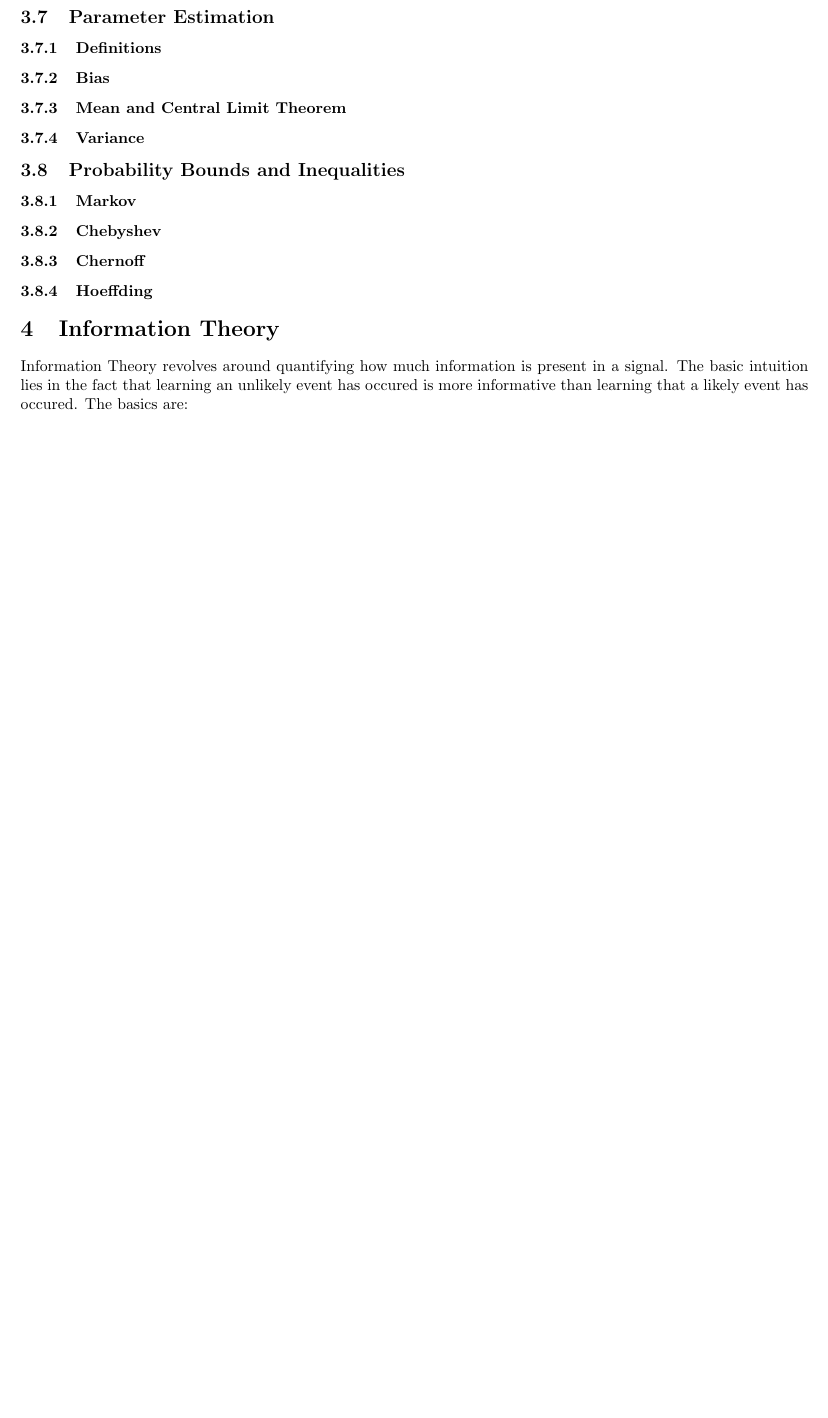
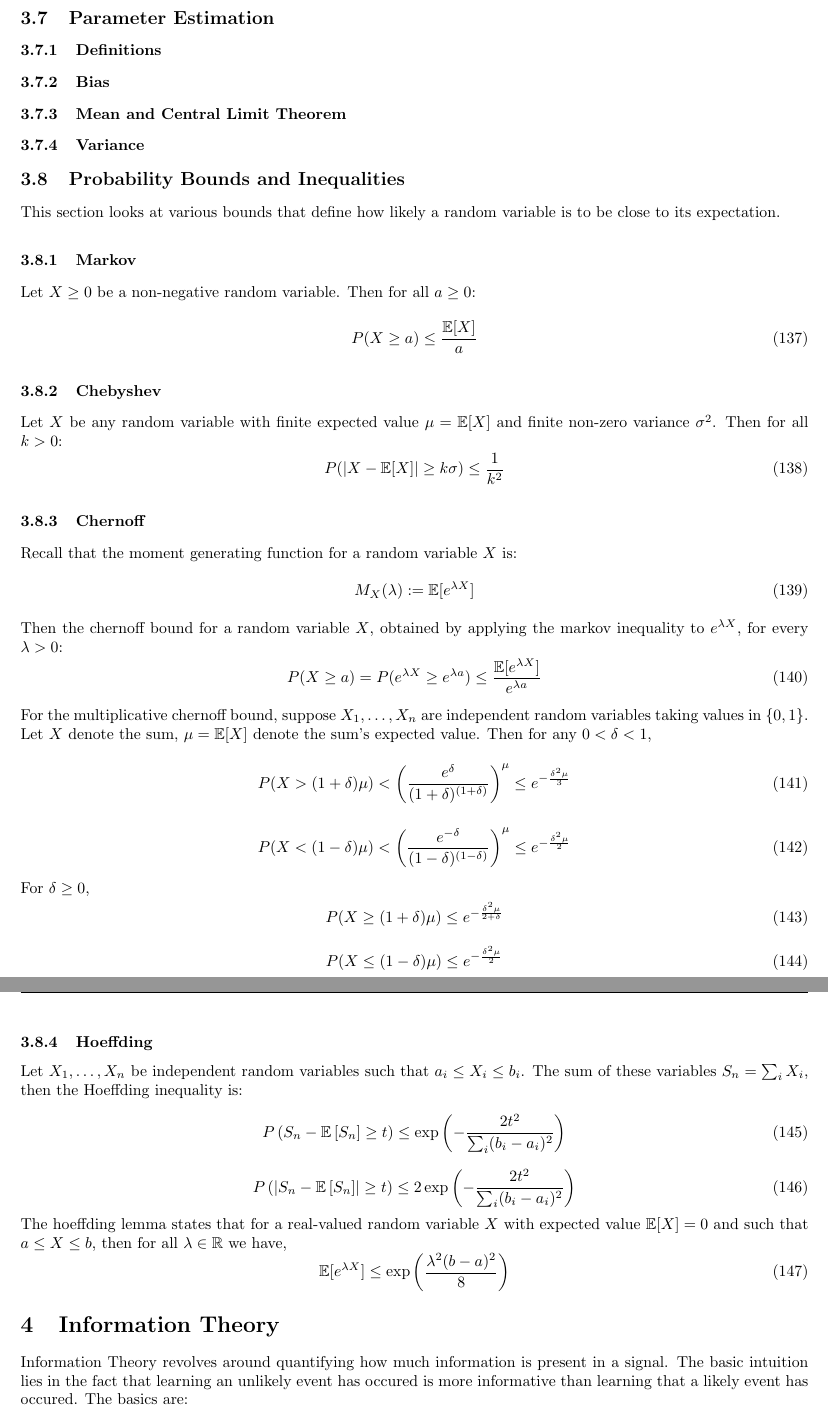
Before and after one commit to nextBillyonair/StudyGuide, a LaTeX document (study_guide.tex): part of page 20 of 32 before the commit and two parts of pages 21 and 22 of 33 after it, the two joined at a grey line, cut so that both start at the same text, the shorter picture padded with empty space. Compiled offline with pdfLaTeX.

Commit message:
Add bounds

```diff
--- a/study_guide.tex
+++ b/study_guide.tex
@@ -905,10 +956,60 @@ Other properties:
 \subsection{Probability Bounds and Inequalities}
+This section looks at various bounds that define how likely a random variable
+is to be close to its expectation.
 \subsubsection{Markov}
+Let $X \geq 0$ be a non-negative random variable. Then for all $a \geq 0$:
+\begin{equation}
+  P(X \geq a) \leq \frac{\mathbb{E}[X]}{a}
+\end{equation}
 \subsubsection{Chebyshev}
+Let $X$ be any random variable with finite expected value $\mu = \mathbb{E}[X]$
+and finite non-zero variance $\sigma^2$.
+Then for all $k > 0$:
+\begin{equation}
+  P(|X - \mathbb{E}[X]| \geq k \sigma) \leq \frac{1}{k^2}
+\end{equation}
 \subsubsection{Chernoff}
+Recall that the moment generating function for a random variable $X$ is:
+\begin{equation}
+  M_X(\lambda) := \mathbb{E}[e^{\lambda X}]
+\end{equation}
+Then the chernoff bound for a random variable $X$, obtained by applying the
+markov inequality to $e^{\lambda X}$, for every $\lambda > 0$:
+\begin{equation}
+  P(X \geq a) = P(e^{\lambda X} \geq e^{\lambda a}) \leq \frac{\mathbb{E}[e^{\lambda X}]}{e^{\lambda a}}
+\end{equation}
+For the multiplicative chernoff bound, suppose $X_1, \hdots, X_n$ are independent
+random variables taking values in $\{0, 1\}$. Let $X$ denote the sum, $\mu=\mathbb{E}[X]$
+denote the sum's expected value. Then for any $0 < \delta < 1$,
+\begin{equation}
+  P(X > (1+\delta) \mu ) < \left( \frac{e^{\delta}}{(1+\delta)^{(1+\delta)}} \right)^{\mu} \leq e^{-\frac{\delta^2 \mu}{3}}
+\end{equation}
+\begin{equation}
+  P(X < (1-\delta) \mu ) < \left( \frac{e^{-\delta}}{(1-\delta)^{(1-\delta)}} \right)^{\mu} \leq e^{-\frac{\delta^2 \mu}{2}}
+\end{equation}
+For $\delta \geq 0$,
+\begin{equation}
+  P(X \geq (1+\delta) \mu ) \leq e^{-\frac{\delta^2 \mu}{2+\delta}}
+\end{equation}
+\begin{equation}
+  P(X \leq (1-\delta) \mu ) \leq e^{-\frac{\delta^2 \mu}{2}}
+\end{equation}
 \subsubsection{Hoeffding}
-
-
+Let $X_1, \hdots, X_n$ be independent random variables such that $a_i \leq X_i \leq b_i$.
+The sum of these variables $S_n = \sum_i X_i$, then the Hoeffding
+inequality is:
+\begin{equation}
+  P\left(S_n - \mathbb{E}\left[S_n\right] \geq t \right) \leq \exp\left(-\frac{2t^2}{\sum_i(b_i-a_i)^2}\right)
+\end{equation}
+\begin{equation}
+  P\left(\left|S_n - \mathbb{E}\left[S_n\right]\right| \geq t \right) \leq 2\exp\left(-\frac{2t^2}{\sum_i(b_i-a_i)^2}\right)
+\end{equation}
+The hoeffding lemma states that for a real-valued random variable $X$ with expected
+value $\mathbb{E}[X] = 0$ and such that $a \leq X \leq b$, then for all
+$\lambda \in \mathbb{R}$ we have,
+\begin{equation}
+  \mathbb{E}[e^{\lambda X}] \leq \exp\left(\frac{\lambda^2(b-a)^2}{8}\right)
+\end{equation}
 \section{Information Theory}
 Information Theory revolves around quantifying how much information is present
 in a signal. The basic intuition lies in the fact that learning an unlikely
```
Also changed, not shown: study_guide.pdf, study_guide.tex (53 more changed lines).
